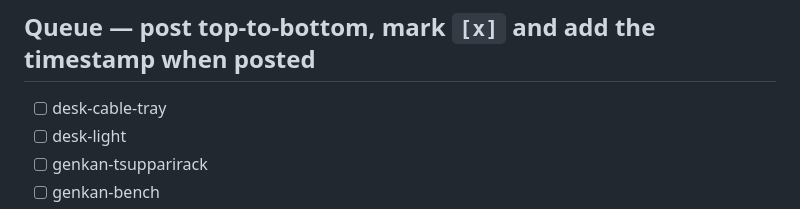
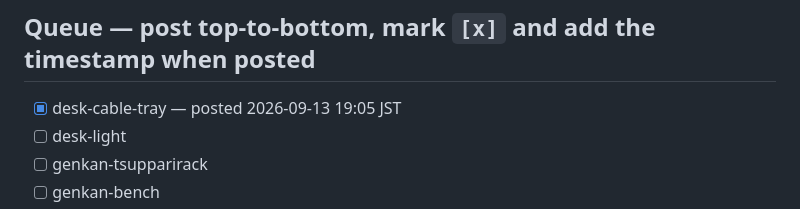
Before and after one commit to asug-cmyk/chottonote, a Markdown page: x-post-queue.md, the part around the change. GitHub-like rendering.

Commit message:
Mark desk-cable-tray as posted in X queue
Co-Authored-By: Claude Sonnet 5 <noreply@anthropic.com>

```diff
--- a/x-post-queue.md
+++ b/x-post-queue.md
@@ -4,7 +4,7 @@ Posted: wireless-charger (2026-09-04 16:00 JST)
 
 ## Queue — post top-to-bottom, mark `[x]` and add the timestamp when posted
 
-- [ ] desk-cable-tray
+- [x] desk-cable-tray — posted 2026-09-13 19:05 JST
 - [ ] desk-light
 - [ ] genkan-tsupparirack
 - [ ] genkan-bench
```
